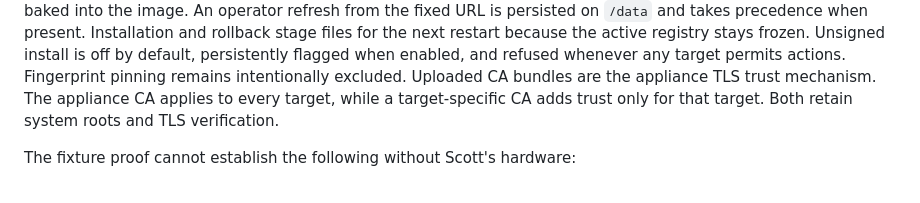
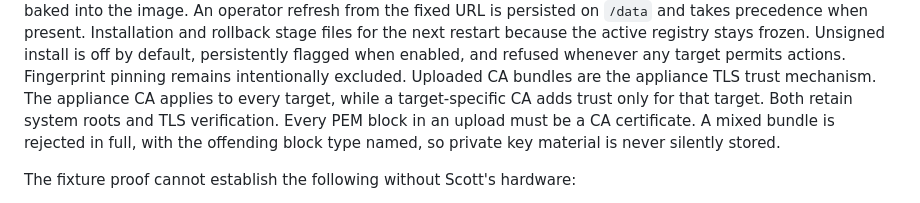
Before and after one commit to sentania-labs/vcf-mcp, a Markdown page: README.md, the part around the change. GitHub-like rendering.

Commit message:
no-mistakes(document): Document strict CA bundle validation

```diff
--- a/README.md
+++ b/README.md
@@ -90,7 +90,9 @@ is off by default, persistently flagged when enabled, and refused whenever any
 target permits actions. Fingerprint pinning remains intentionally excluded.
 Uploaded CA bundles are the appliance TLS trust mechanism. The appliance CA
 applies to every target, while a target-specific CA adds trust only for that
-target. Both retain system roots and TLS verification.
+target. Both retain system roots and TLS verification. Every PEM block in an
+upload must be a CA certificate. A mixed bundle is rejected in full, with the
+offending block type named, so private key material is never silently stored.
 
 The fixture proof cannot establish the following without Scott's hardware:
 
```
